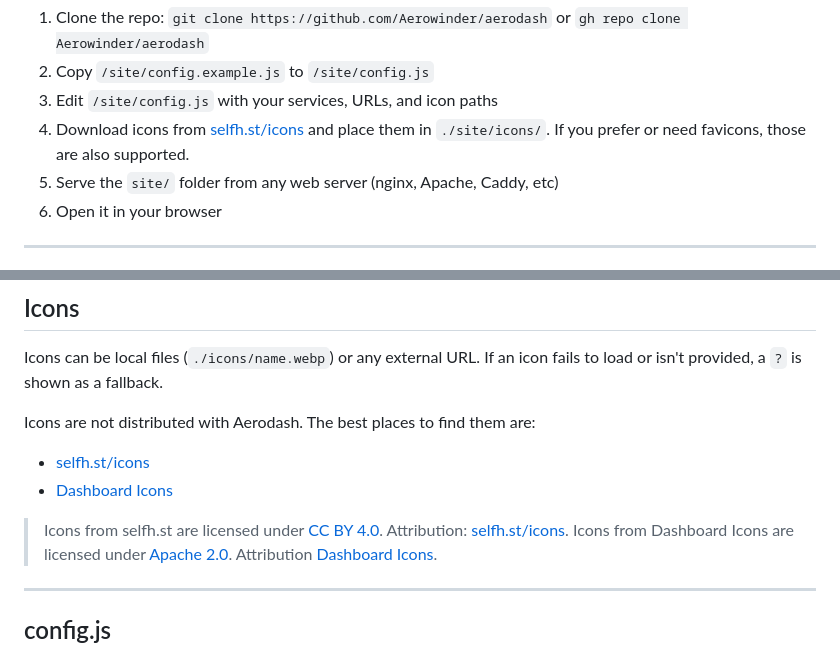
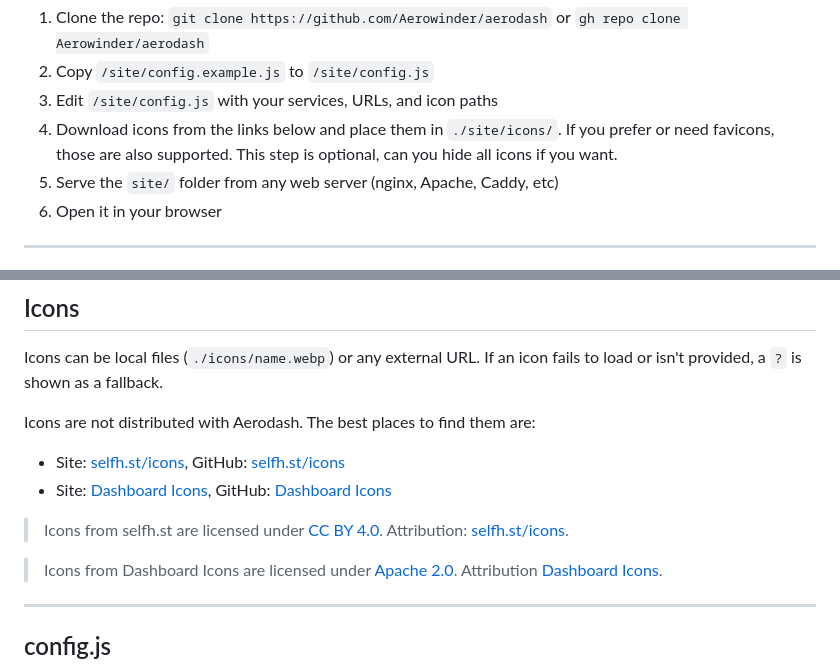
Before and after one commit to Aerowinder/aerodash, a Markdown page: README.md, 2 parts joined by grey strips. GitHub-like rendering.

Commit message:
2026.03.16a

```diff
--- a/README.md
+++ b/README.md
@@ -51,7 +51,7 @@ aerodash/
 1. Clone the repo: `git clone https://github.com/Aerowinder/aerodash` or `gh repo clone Aerowinder/aerodash`
 2. Copy `/site/config.example.js` to `/site/config.js`
 3. Edit `/site/config.js` with your services, URLs, and icon paths
-4. Download icons from [selfh.st/icons](https://selfh.st/icons) and place them in `./site/icons/`. If you prefer or need favicons, those are also supported.
+4. Download icons from the links below and place them in `./site/icons/`. If you prefer or need favicons, those are also supported. This step is optional, can you hide all icons if you want.
 5. Serve the `site/` folder from any web server (nginx, Apache, Caddy, etc)
 6. Open it in your browser
 
@@ -76,10 +76,11 @@ All settings are saved to `localStorage` and restored on page load.
 Icons can be local files (`./icons/name.webp`) or any external URL. If an icon fails to load or isn't provided, a `?` is shown as a fallback.
 
 Icons are not distributed with Aerodash. The best places to find them are:
-* [selfh.st/icons](https://selfh.st/icons)
-* [Dashboard Icons](https://dashboardicons.com)
+* Site: [selfh.st/icons](https://selfh.st/icons), GitHub: [selfh.st/icons](https://github.com/selfhst/icons)
+* Site: [Dashboard Icons](https://dashboardicons.com), GitHub: [Dashboard Icons](https://github.com/homarr-labs/dashboard-icons)
 
 > Icons from selfh.st are licensed under [CC BY 4.0](https://creativecommons.org/licenses/by/4.0/). Attribution: [selfh.st/icons](https://selfh.st/icons).
+
 > Icons from Dashboard Icons are licensed under [Apache 2.0](https://www.apache.org/licenses/LICENSE-2.0). Attribution [Dashboard Icons](https://dashboardicons.com).
 
 ---
```
